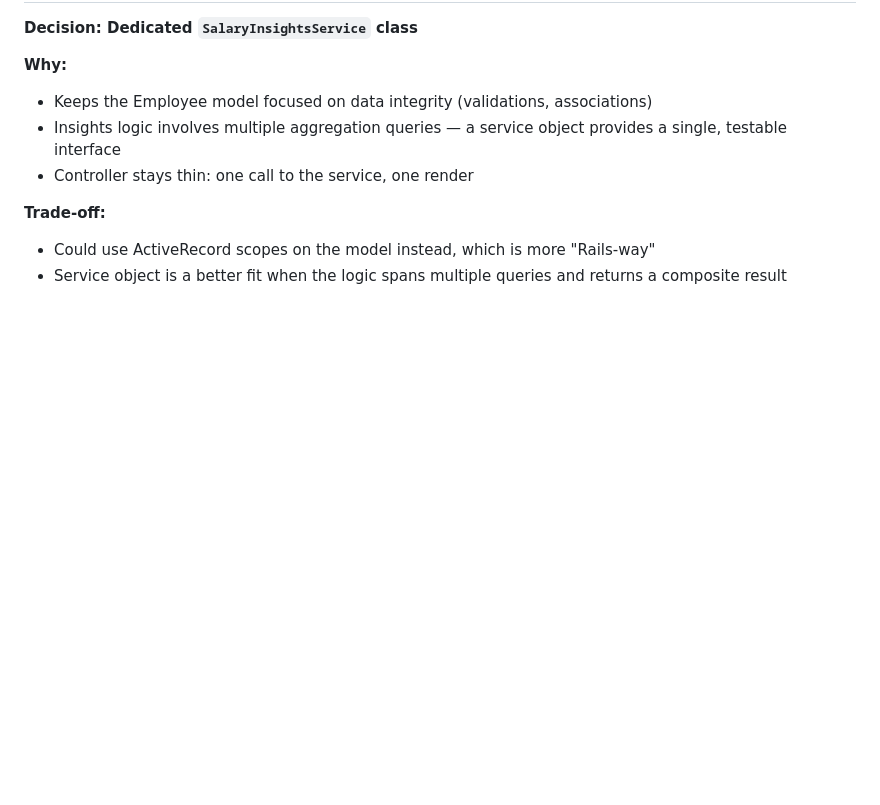
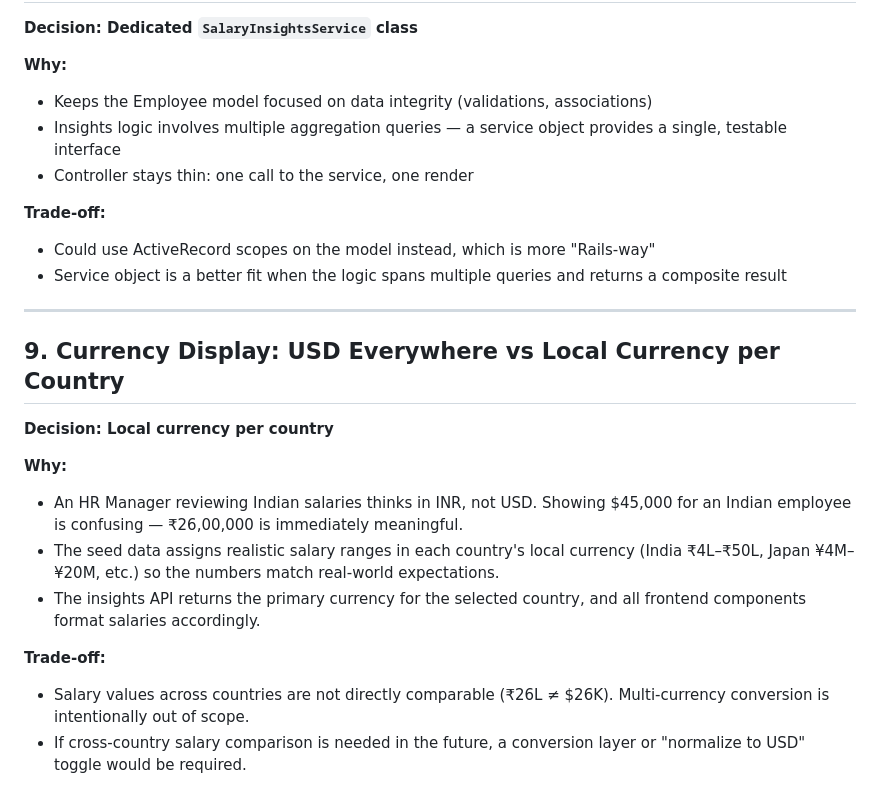
Before and after one commit to aakash-thedev/salary-management-incubyte, a Markdown page: docs/TRADEOFFS.md, the part around the change. Drawn GitHub-style; blank space fills up the shorter version.

```diff
--- a/docs/TRADEOFFS.md
+++ b/docs/TRADEOFFS.md
@@ -144,3 +144,18 @@
 **Trade-off:**
 - Could use ActiveRecord scopes on the model instead, which is more "Rails-way"
 - Service object is a better fit when the logic spans multiple queries and returns a composite result
+
+---
+
+## 9. Currency Display: USD Everywhere vs Local Currency per Country
+
+**Decision: Local currency per country**
+
+**Why:**
+- An HR Manager reviewing Indian salaries thinks in INR, not USD. Showing $45,000 for an Indian employee is confusing — ₹26,00,000 is immediately meaningful.
+- The seed data assigns realistic salary ranges in each country's local currency (India ₹4L–₹50L, Japan ¥4M–¥20M, etc.) so the numbers match real-world expectations.
+- The insights API returns the primary currency for the selected country, and all frontend components format salaries accordingly.
+
+**Trade-off:**
+- Salary values across countries are not directly comparable (₹26L ≠ $26K). Multi-currency conversion is intentionally out of scope.
+- If cross-country salary comparison is needed in the future, a conversion layer or "normalize to USD" toggle would be required.
```
Also changed, not shown: docs/ARCHITECTURE.md (+21 -11 lines), docs/PLANNING.md (+7 -5 lines).
